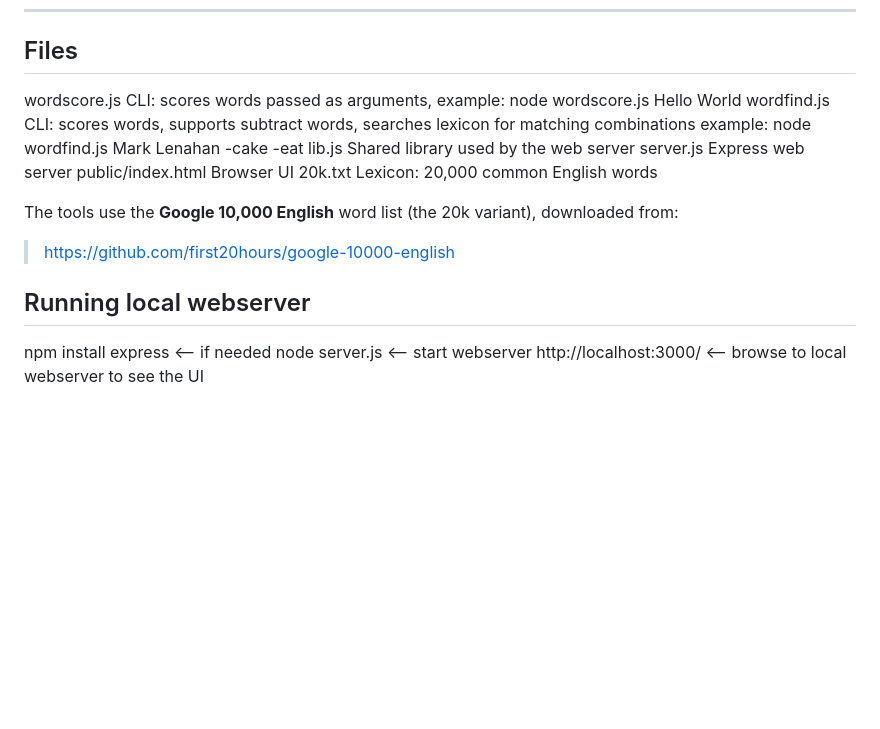
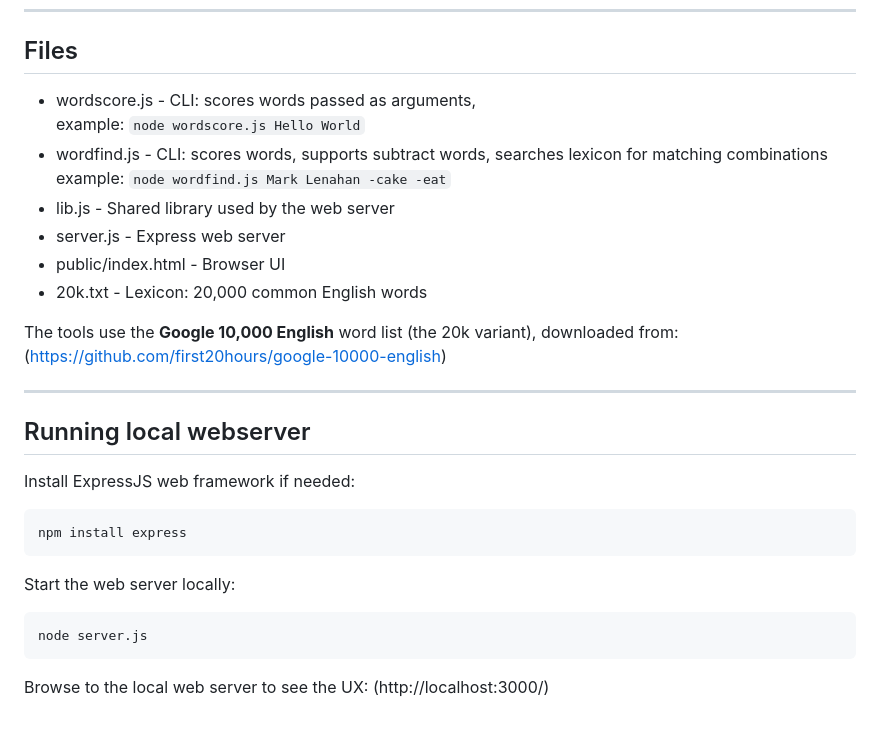
Before and after one commit to marklenahan/GematriaDebunker, a Markdown page: README.md, the part around one of its changes. Rendered like a GitHub page; blank space fills up the shorter version.

Commit message:
Update styling on the readme
Added links, code snippets, breaks, dividers

````diff
--- a/README.md
+++ b/README.md
@@ -74,20 +81,28 @@ If the total count is small enough to enumerate exhaustively (≤ 8 for the CLI,
 ---
 
 ## Files
-wordscore.js CLI: scores words passed as arguments,
-   example: node wordscore.js Hello World
-wordfind.js CLI: scores words, supports subtract words, searches lexicon for matching combinations
-   example: node wordfind.js Mark Lenahan -cake -eat
-lib.js Shared library used by the web server
-server.js Express web server
-public/index.html Browser UI
-20k.txt Lexicon: 20,000 common English words
+- wordscore.js - CLI: scores words passed as arguments,\
+   example: ```node wordscore.js Hello World```
+- wordfind.js - CLI: scores words, supports subtract words, searches lexicon for matching combinations\
+   example: ```node wordfind.js Mark Lenahan -cake -eat```
+- lib.js - Shared library used by the web server
+- server.js - Express web server
+- public/index.html - Browser UI
+- 20k.txt - Lexicon: 20,000 common English words
 
-The tools use the **Google 10,000 English** word list (the 20k variant), downloaded from:
-> https://github.com/first20hours/google-10000-english
->
+The tools use the **Google 10,000 English** word list (the 20k variant), downloaded from:\
+(https://github.com/first20hours/google-10000-english)
+
+---
 
 ## Running local webserver
-npm install express            <-- if needed
-node server.js                 <-- start webserver
-http://localhost:3000/         <-- browse to local webserver to see the UI
+Install ExpressJS web framework if needed:
+```
+npm install express
+```
+Start the web server locally:
+```
+node server.js
+```
+Browse to the local web server to see the UX:
+(http://localhost:3000/)
````
Also changed, not shown: other parts of README.md (+9 -2 lines).
